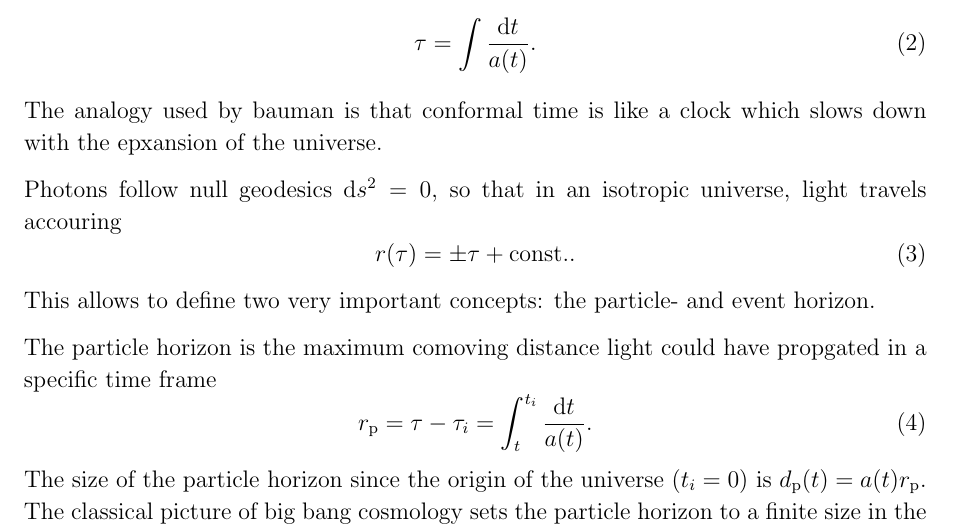
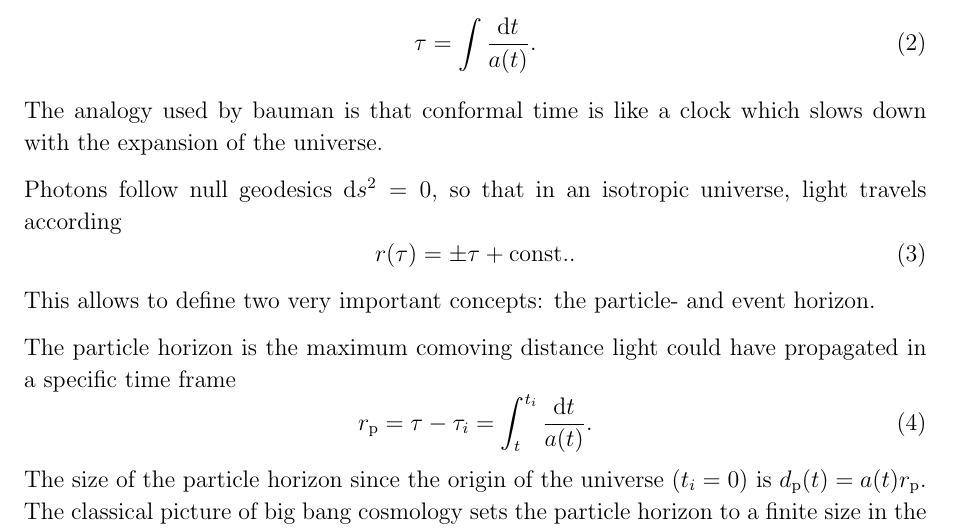
Before and after one commit to ljanssen-cosmo/phd, a LaTeX document (Tex/Intro_Essay.tex): part of page 2 of 4, cut so that both start at the same text. Compiled offline with pdfLaTeX.

Commit message:
Test push

```diff
--- a/Tex/Intro_Essay.tex
+++ b/Tex/Intro_Essay.tex
@@ -51,15 +51,15 @@ This includes the assumption of statistical homogeneity and isotropy, which tran
 \begin{equation}
     \tau = \int \frac{\mathrm{d}t}{a(t)}.
 \end{equation}
-The analogy used by bauman is that conformal time is like a clock which slows down with the epxansion of the universe.
+The analogy used by bauman is that conformal time is like a clock which slows down with the expansion of the universe.
 
-Photons follow null geodesics $\mathrm{d}s^2 = 0$, so that in an isotropic universe, light travels accouring
+Photons follow null geodesics $\mathrm{d}s^2 = 0$, so that in an isotropic universe, light travels according
 \begin{equation}
     r(\tau) = \pm \tau + \mathrm{ const.}.
 \end{equation}
 This allows to define two very important concepts: the particle- and event horizon.
 
-The particle horizon is the maximum comoving distance light could have propgated in a specific time frame
+The particle horizon is the maximum comoving distance light could have propagated in a specific time frame
 \begin{equation}
     r_{\mathrm{p}} = \tau - \tau_i = \int_{t}^{t_i} \frac{\mathrm{d}t}{a(t)}.
 \end{equation}
```
